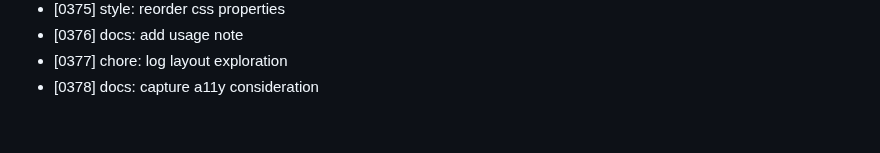
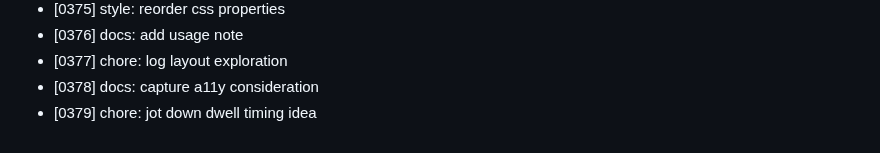
Before and after one commit to MuhammadAhmed43/Helm, a Markdown page: DEVLOG.md, the part around the change. Rendered like a GitHub page.

Commit message:
chore: jot down dwell timing idea

```diff
--- a/DEVLOG.md
+++ b/DEVLOG.md
@@ -378,3 +378,4 @@
 - [0376] docs: add usage note
 - [0377] chore: log layout exploration
 - [0378] docs: capture a11y consideration
+- [0379] chore: jot down dwell timing idea
```
